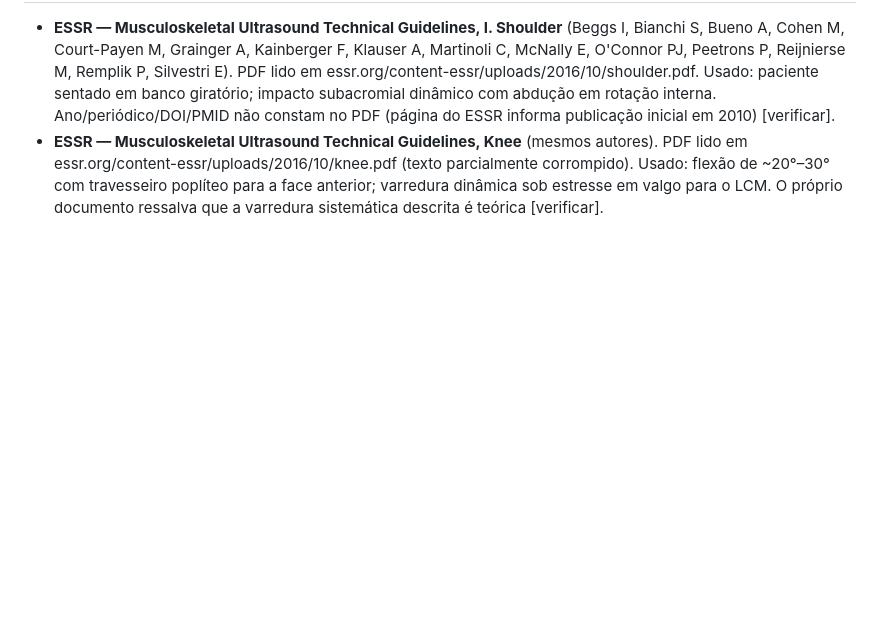
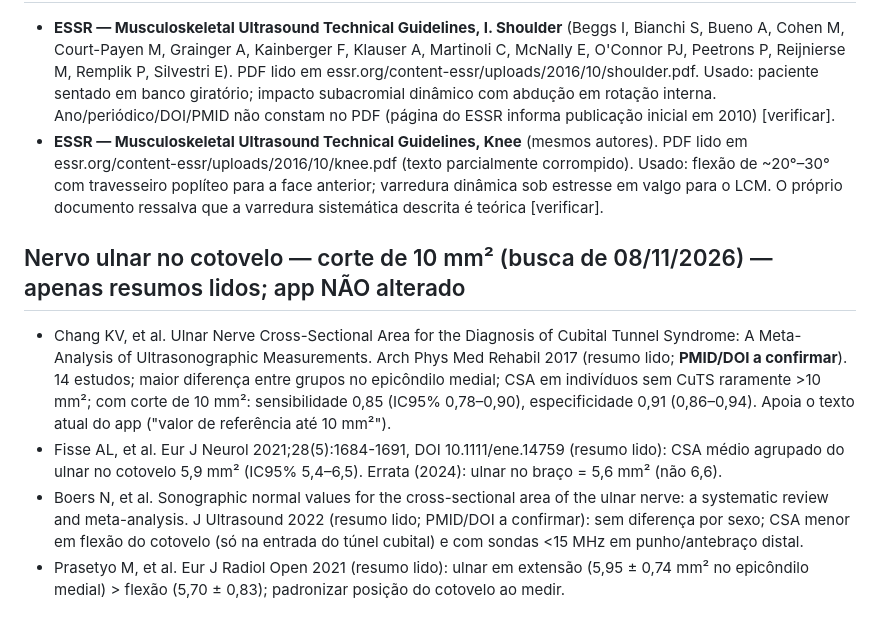
Before and after one commit to IanFragalli/laudos-usg-musculoesqueletico, a Markdown page: docs/REFERENCIAS.md, the part around the change. GitHub-like rendering; blank space fills up the shorter version.

Commit message:
Registra busca de 08/11/2026: CSA do nervo ulnar (corte de 10 mm² coerente), pendências e referências

```diff
--- a/docs/REFERENCIAS.md
+++ b/docs/REFERENCIAS.md
@@ -92,3 +92,9 @@ Fontes localizadas via Consensus (resumos lidos; PMID/DOI **a confirmar** — a
 ## 05/11/2026 (quinta — rotinas de exame)
 - **ESSR — Musculoskeletal Ultrasound Technical Guidelines, I. Shoulder** (Beggs I, Bianchi S, Bueno A, Cohen M, Court-Payen M, Grainger A, Kainberger F, Klauser A, Martinoli C, McNally E, O'Connor PJ, Peetrons P, Reijnierse M, Remplik P, Silvestri E). PDF lido em essr.org/content-essr/uploads/2016/10/shoulder.pdf. Usado: paciente sentado em banco giratório; impacto subacromial dinâmico com abdução em rotação interna. Ano/periódico/DOI/PMID não constam no PDF (página do ESSR informa publicação inicial em 2010) [verificar].
 - **ESSR — Musculoskeletal Ultrasound Technical Guidelines, Knee** (mesmos autores). PDF lido em essr.org/content-essr/uploads/2016/10/knee.pdf (texto parcialmente corrompido). Usado: flexão de ~20°–30° com travesseiro poplíteo para a face anterior; varredura dinâmica sob estresse em valgo para o LCM. O próprio documento ressalva que a varredura sistemática descrita é teórica [verificar].
+
+## Nervo ulnar no cotovelo — corte de 10 mm² (busca de 08/11/2026) — apenas resumos lidos; app NÃO alterado
+- Chang KV, et al. Ulnar Nerve Cross-Sectional Area for the Diagnosis of Cubital Tunnel Syndrome: A Meta-Analysis of Ultrasonographic Measurements. Arch Phys Med Rehabil 2017 (resumo lido; **PMID/DOI a confirmar**). 14 estudos; maior diferença entre grupos no epicôndilo medial; CSA em indivíduos sem CuTS raramente >10 mm²; com corte de 10 mm²: sensibilidade 0,85 (IC95% 0,78–0,90), especificidade 0,91 (0,86–0,94). Apoia o texto atual do app ("valor de referência até 10 mm²").
+- Fisse AL, et al. Eur J Neurol 2021;28(5):1684-1691, DOI 10.1111/ene.14759 (resumo lido): CSA médio agrupado do ulnar no cotovelo 5,9 mm² (IC95% 5,4–6,5). Errata (2024): ulnar no braço = 5,6 mm² (não 6,6).
+- Boers N, et al. Sonographic normal values for the cross-sectional area of the ulnar nerve: a systematic review and meta-analysis. J Ultrasound 2022 (resumo lido; PMID/DOI a confirmar): sem diferença por sexo; CSA menor em flexão do cotovelo (só na entrada do túnel cubital) e com sondas <15 MHz em punho/antebraço distal.
+- Prasetyo M, et al. Eur J Radiol Open 2021 (resumo lido): ulnar em extensão (5,95 ± 0,74 mm² no epicôndilo medial) > flexão (5,70 ± 0,83); padronizar posição do cotovelo ao medir.
```
Also changed, not shown: docs/PENDENTE_REVISAO.md (+4 -0 lines), rotina/REGISTRO.md (+5 -0 lines).
